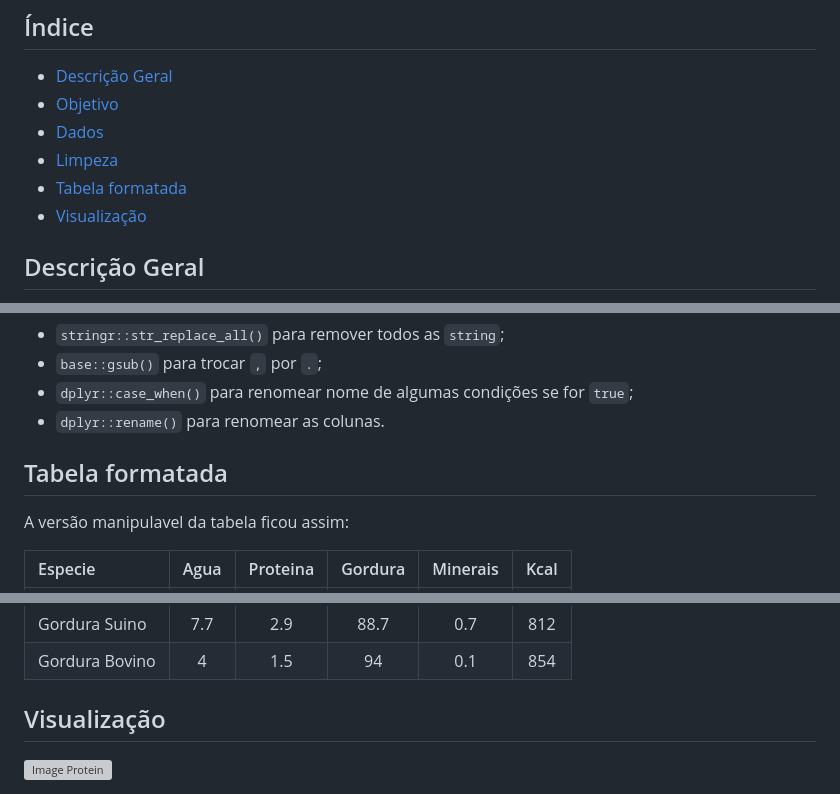
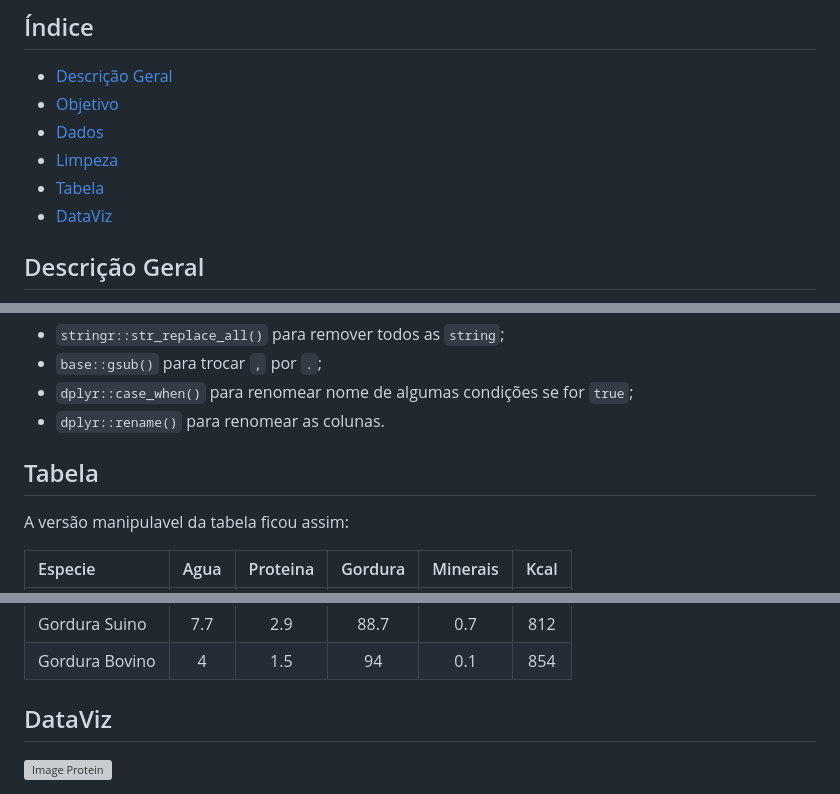
Before and after one commit to italomarquesmonteiro/WebScrapingCarne, a Markdown page: README.md, 3 parts joined by grey strips. Rendered like a GitHub page; grey boxes are pictures that could not be loaded.

```diff
--- a/README.md
+++ b/README.md
@@ -25,8 +25,8 @@
         <li><a href="#objetivo">Objetivo</a></li>
         <li><a href="#dados">Dados</a></li>
         <li><a href="#limpeza">Limpeza</a></li>
-        <li><a href="#tabela">Tabela formatada</a></li>
-        <li><a href="#visualizacao">Visualização</a></li>
+        <li><a href="#tabela">Tabela</a></li>
+        <li><a href="#dataviz">DataViz</a></li>
     </ul>
 
 
@@ -85,7 +85,7 @@ Utilizei:
 *  `dplyr::case_when()` para renomear nome de algumas condições se for `true`;
 *  `dplyr::rename()` para renomear as colunas.
 
-## Tabela formatada
+## Tabela
 
 A versão manipulavel da tabela ficou assim:
 
@@ -104,6 +104,6 @@ A versão manipulavel da tabela ficou assim:
 |Gordura Suino |   7.7 |     2.9 |    88.7 |     0.7  | 812
 |Gordura Bovino|   4   |     1.5 |    94   |     0.1  | 854
 
-## Visualização
+## DataViz
 
 <img style="width:px; height:px;" src=".github/.vscode/Image/protein.png" alt="Image Protein">
```
